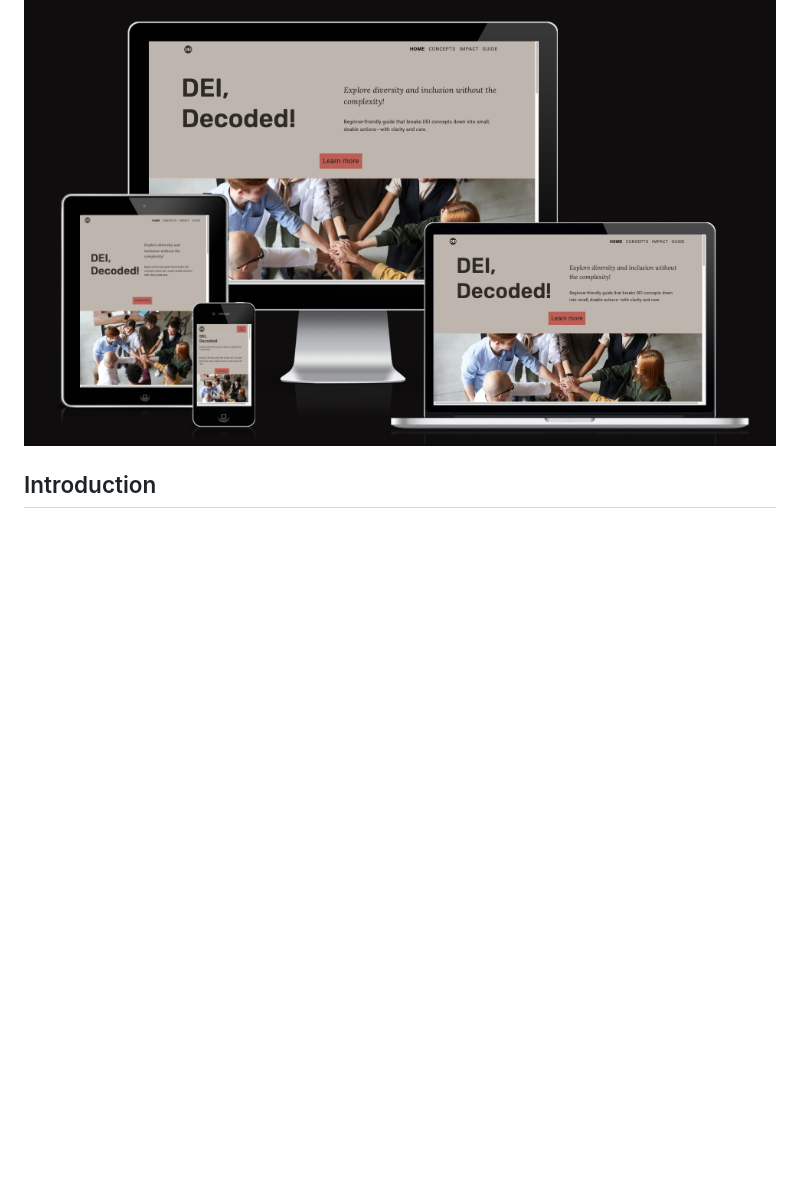
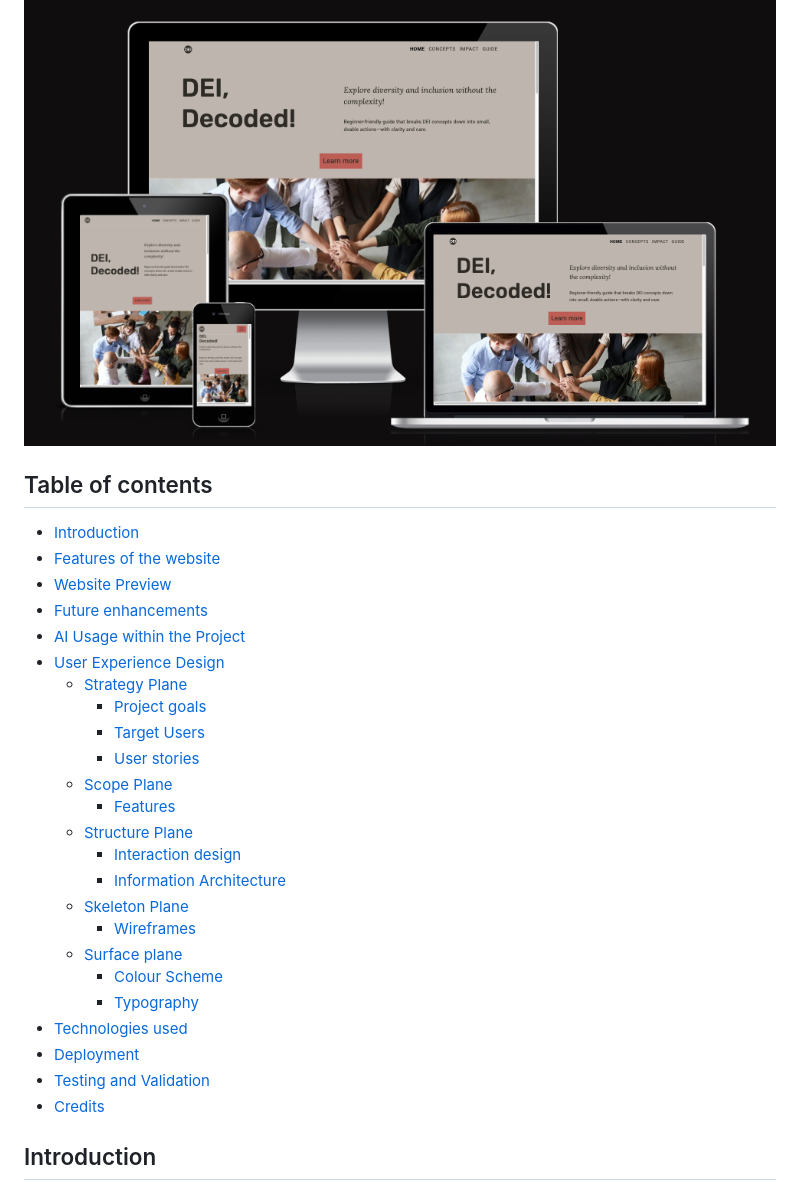
Before and after one commit to sthDINESH/dei-decoded, a Markdown page: README.md, the part around the change. Drawn GitHub-style; blank space fills up the shorter version.

Commit message:
add table of contents in readme

```diff
--- a/README.md
+++ b/README.md
@@ -1,5 +1,32 @@
 # DEI Decoded
 ![DEI Decoded Overview](assets/images/website-overview.png)
+## Table of contents
+
+- [Introduction](#introduction)
+- [Features of the website](#features-of-the-website)
+- [Website Preview](#website-preview)
+- [Future enhancements](#future-enhancements)
+- [AI Usage within the Project](#ai-usage-within-the-project)
+- [User Experience Design](#user-experience-design)
+  - [Strategy Plane](#strategy-plane)
+    - [Project goals](#project-goals)
+    - [Target Users](#target-users)
+    - [User stories](#user-stories)
+  - [Scope Plane](#scope-plane)
+    - [Features](#features)
+  - [Structure Plane](#structure-plane)
+    - [Interaction design](#interaction-design)
+    - [Information Architecture](#information-architecture)
+  - [Skeleton Plane](#skeleton-plane)
+    - [Wireframes](#wireframes)
+  - [Surface plane](#surface-plane)
+    - [Colour Scheme](#colour-scheme)
+    - [Typography](#typography)
+- [Technologies used](#technologies-used)
+- [Deployment](#deployment)
+- [Testing and Validation](#testing-and-validation)
+- [Credits](#credits)
+
 ## Introduction
 "DEI Decoded" is a website designed as an accessible and beginner-friendly resource to help individuals and professionals better understand Diversity, Equity and Inclusion(DEI) in workplace and educational setttings. It aims to provide clear, beginner-friendly explanations to help grasp the core concepts of DEI, and provides practical tips and actionable strategies to help create inclusive spaces.
 
```
